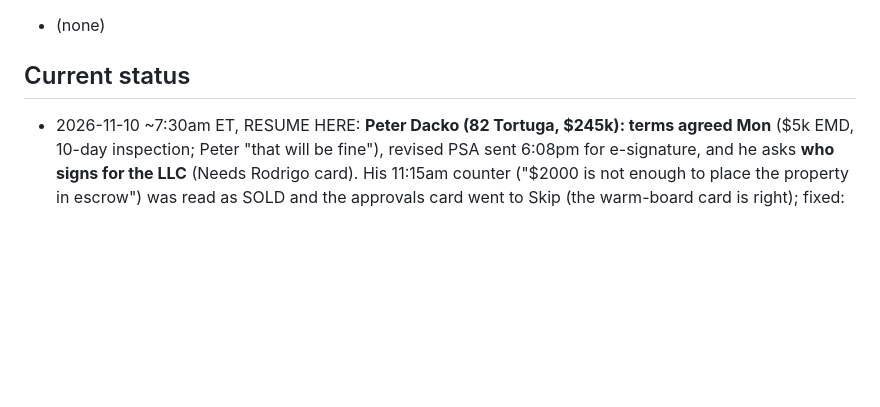
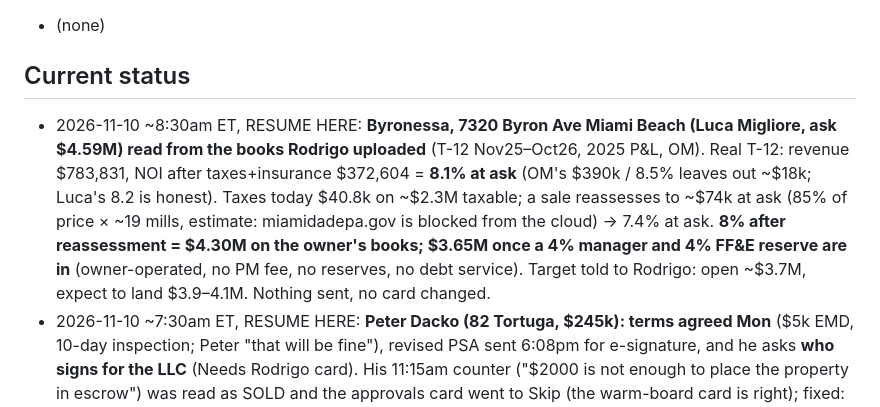
Before and after one commit to titanbuilds1995/Ai-Agent-Leads, a Markdown page: CLAUDE.md, the part around the change. Rendered like a GitHub page; blank space fills up the shorter version.

Commit message:
Status: Byronessa (7320 Byron Ave) books read, cap verified, target price
Co-Authored-By: Claude Fable 5.1 <noreply@anthropic.com>
Claude-Session: https://claude.ai/code/session_019T78gB7NAnirsgHze4LD6X

```diff
--- a/CLAUDE.md
+++ b/CLAUDE.md
@@ -330,6 +330,7 @@ Pipeline: ingest → score → value → rank → enrich → outreach drafts →
 - (none)
 
 ## Current status
+- 2026-11-10 ~8:30am ET, RESUME HERE: **Byronessa, 7320 Byron Ave Miami Beach (Luca Migliore, ask $4.59M) read from the books Rodrigo uploaded** (T-12 Nov25–Oct26, 2025 P&L, OM). Real T-12: revenue $783,831, NOI after taxes+insurance $372,604 = **8.1% at ask** (OM's $390k / 8.5% leaves out ~$18k; Luca's 8.2 is honest). Taxes today $40.8k on ~$2.3M taxable; a sale reassesses to ~$74k at ask (85% of price × ~19 mills, estimate: miamidadepa.gov is blocked from the cloud) → 7.4% at ask. **8% after reassessment = $4.30M on the owner's books; $3.65M once a 4% manager and 4% FF&E reserve are in** (owner-operated, no PM fee, no reserves, no debt service). Target told to Rodrigo: open ~$3.7M, expect to land $3.9–4.1M. Nothing sent, no card changed.
 - 2026-11-10 ~7:30am ET, RESUME HERE: **Peter Dacko (82 Tortuga, $245k): terms agreed Mon** ($5k EMD, 10-day inspection; Peter
   "that will be fine"), revised PSA sent 6:08pm for e-signature, and he asks **who signs for the LLC** (Needs Rodrigo card). His 11:15am
   counter ("$2000 is not enough to place the property in escrow") was read as SOLD and the approvals card went to Skip (the warm-board
```
